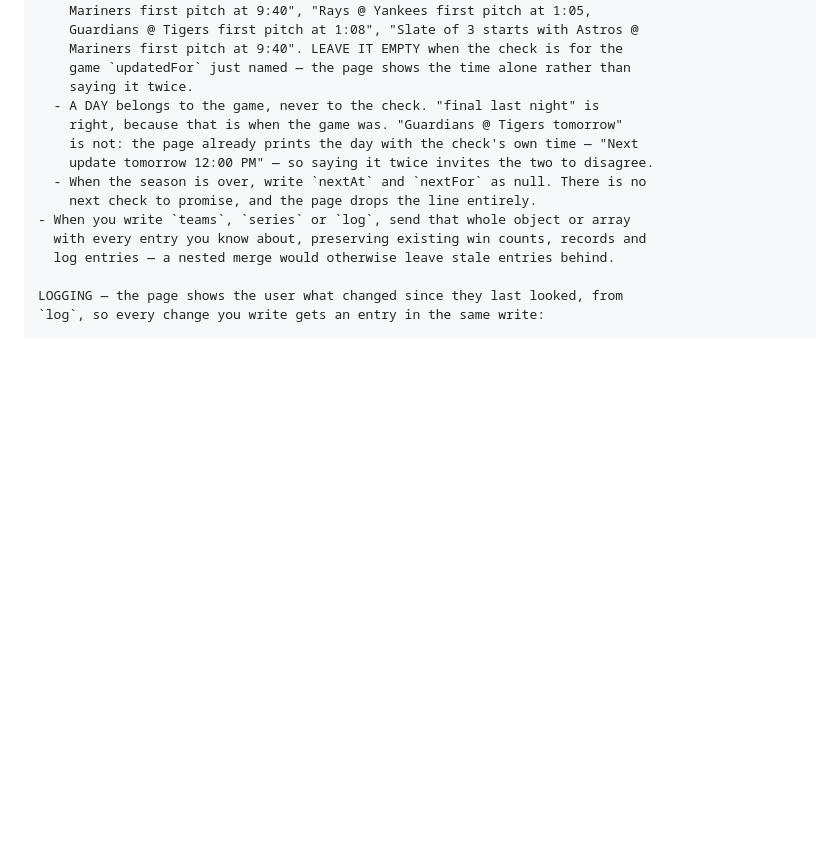
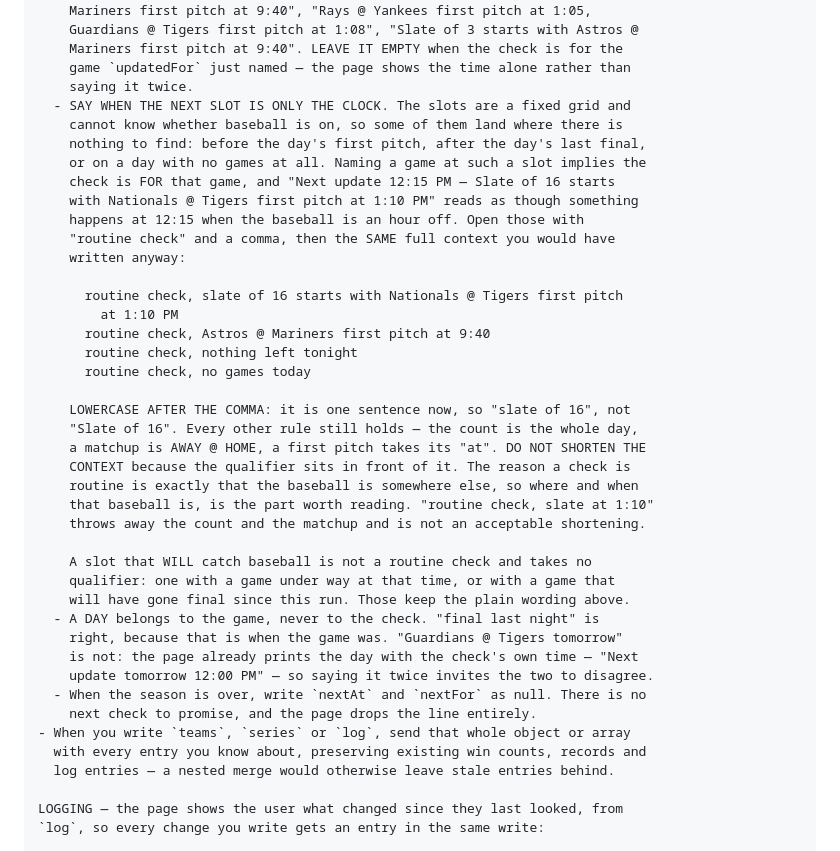
Before and after one commit to kaplanoah/baseball-playoffs, a Markdown page: README.md, the part around the change. Drawn GitHub-style; blank space fills up the shorter version.

Commit message:
Mark the slots that are only the clock ticking
The schedule is a fixed grid and cannot know whether baseball is on, so
some slots land where there is nothing to find: before the day's first
pitch, after the last final, or on an off day. The stamp named a game
anyway, which reads as though the check is FOR that game --

  Next update 12:15 PM - Slate of 16 starts with Nationals @ Tigers
  first pitch at 1:10 PM

says something happens at 12:15 when the baseball is an hour off. That
was the actual confusion, not the time itself.

Those slots now open with "routine check" and a comma, keeping the full
context after it -- the count for the whole day, the matchup as
AWAY @ HOME, the first pitch with its "at":

  routine check, slate of 16 starts with Nationals @ Tigers first pitch
  at 1:10 PM
  routine check, nothing left tonight
  routine check, no games today

The context is explicitly not shortened just because a qualifier sits in
front of it: the reason a check is routine is that the baseball is
somewhere else, so where and when it is, is the part worth reading.

A slot that will catch baseball -- a game under way then, or one that
will have gone final since the last run -- is not routine and takes no
qualifier.

Wording is composed by the routine, so this is instruction-document only
and needs no page change. The document in the artifact DB is at version
12; this is the README copy of it.

Co-Authored-By: Claude Opus 5 <noreply@anthropic.com>
Claude-Session: https://claude.ai/code/session_013TGyTNtXQfYyAMc2Bxybvh

```diff
--- a/README.md
+++ b/README.md
@@ -394,6 +394,33 @@ WRITING — read this before any write:
     Mariners first pitch at 9:40". LEAVE IT EMPTY when the check is for the
     game `updatedFor` just named — the page shows the time alone rather than
     saying it twice.
+  - SAY WHEN THE NEXT SLOT IS ONLY THE CLOCK. The slots are a fixed grid and
+    cannot know whether baseball is on, so some of them land where there is
+    nothing to find: before the day's first pitch, after the day's last final,
+    or on a day with no games at all. Naming a game at such a slot implies the
+    check is FOR that game, and "Next update 12:15 PM — Slate of 16 starts
+    with Nationals @ Tigers first pitch at 1:10 PM" reads as though something
+    happens at 12:15 when the baseball is an hour off. Open those with
+    "routine check" and a comma, then the SAME full context you would have
+    written anyway:
+
+      routine check, slate of 16 starts with Nationals @ Tigers first pitch
+        at 1:10 PM
+      routine check, Astros @ Mariners first pitch at 9:40
+      routine check, nothing left tonight
+      routine check, no games today
+
+    LOWERCASE AFTER THE COMMA: it is one sentence now, so "slate of 16", not
+    "Slate of 16". Every other rule still holds — the count is the whole day,
+    a matchup is AWAY @ HOME, a first pitch takes its "at". DO NOT SHORTEN THE
+    CONTEXT because the qualifier sits in front of it. The reason a check is
+    routine is exactly that the baseball is somewhere else, so where and when
+    that baseball is, is the part worth reading. "routine check, slate at 1:10"
+    throws away the count and the matchup and is not an acceptable shortening.
+
+    A slot that WILL catch baseball is not a routine check and takes no
+    qualifier: one with a game under way at that time, or with a game that
+    will have gone final since this run. Those keep the plain wording above.
   - A DAY belongs to the game, never to the check. "final last night" is
     right, because that is when the game was. "Guardians @ Tigers tomorrow"
     is not: the page already prints the day with the check's own time — "Next
```
